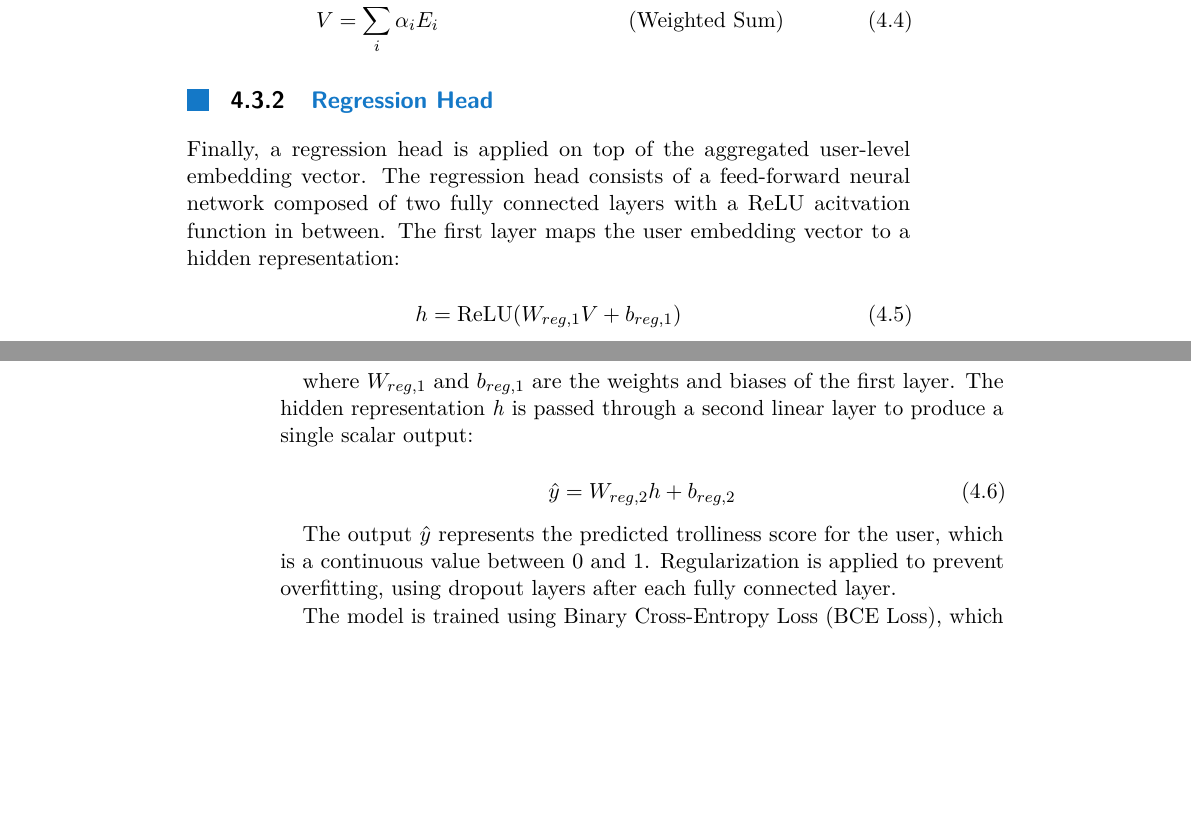
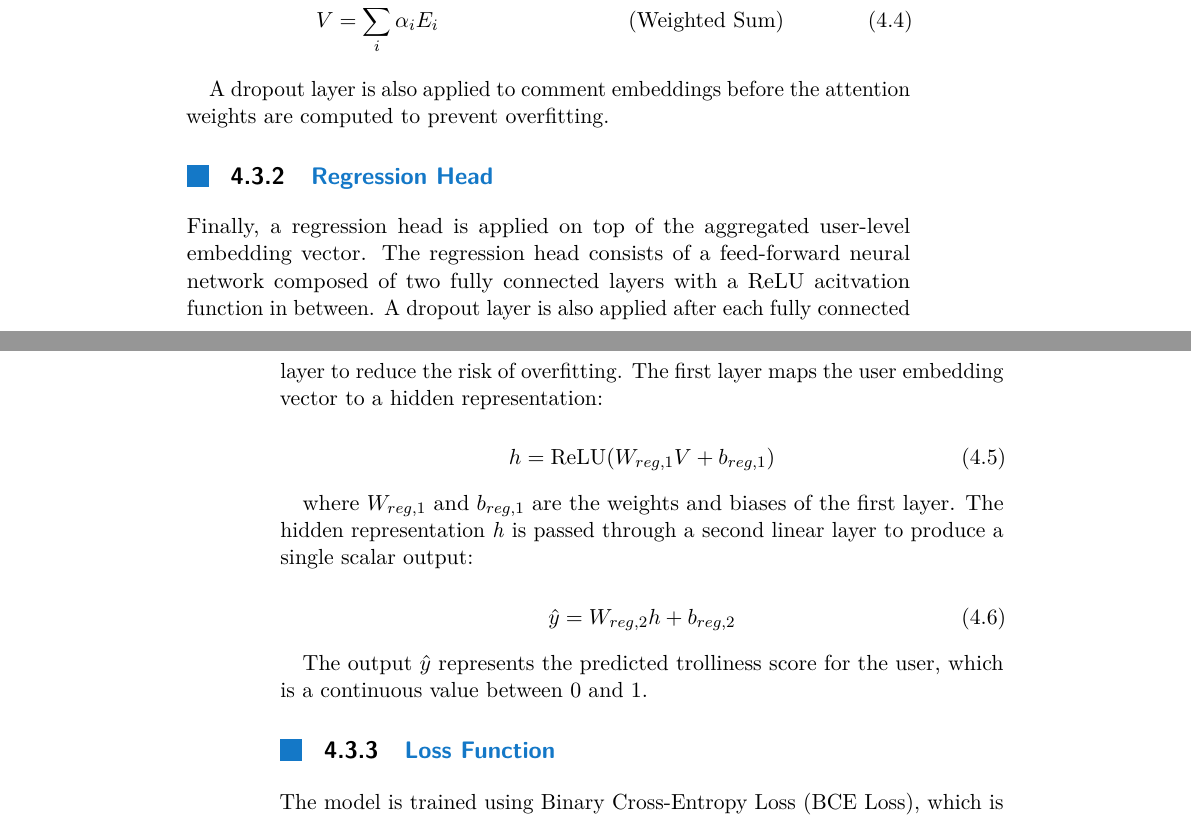
Before and after one commit to ziggyplayedguitar/nlp_thesis, a LaTeX thesis (thesis_template/ctuman.tex): two parts of pages 23 and 24 of 39, joined at a grey line, cut so that both start at the same text, the shorter picture padded with empty space. Compiled offline with pdfLaTeX.

Commit message:
Dropout layers description

```diff
--- a/thesis_template/ctuman.tex
+++ b/thesis_template/ctuman.tex
@@ -397,9 +397,11 @@ At the user level, the embeddings of all the comments from a single user are agg
 	V &= \sum_i \alpha_i E_i && \text{(Weighted Sum)}
 \end{align}
 
+A dropout layer is also applied to comment embeddings before the attention weights are computed to prevent overfitting.
+
 \subsection{Regression Head}
 
-Finally, a regression head is applied on top of the aggregated user-level embedding vector. The regression head consists of a feed-forward neural network composed of two fully connected layers with a ReLU acitvation function in between. The first layer maps the user embedding vector to a hidden representation:
+Finally, a regression head is applied on top of the aggregated user-level embedding vector. The regression head consists of a feed-forward neural network composed of two fully connected layers with a ReLU acitvation function in between. A dropout layer is also applied after each fully connected layer to reduce the risk of overfitting. The first layer maps the user embedding vector to a hidden representation:
 
 \begin{equation}
 	h = \mathrm{ReLU}(W_{reg,1} V + b_{reg,1}) \\
@@ -411,7 +413,9 @@ where $W_{reg,1}$ and $b_{reg,1}$ are the weights and biases of the first layer.
 	\hat{y} = W_{reg,2} h + b_{reg,2}
 \end{equation}
 
-The output $\hat{y}$ represents the predicted trolliness score for the user, which is a continuous value between 0 and 1. Regularization is applied to prevent overfitting, using dropout layers after each fully connected layer.\par
+The output $\hat{y}$ represents the predicted trolliness score for the user, which is a continuous value between 0 and 1.\par
+
+\subsection{Loss Function}
 
 The model is trained using Binary Cross-Entropy Loss (BCE Loss), which is defined as follows:
 
```
Also changed, not shown: thesis_template/ctuman.pdf.
